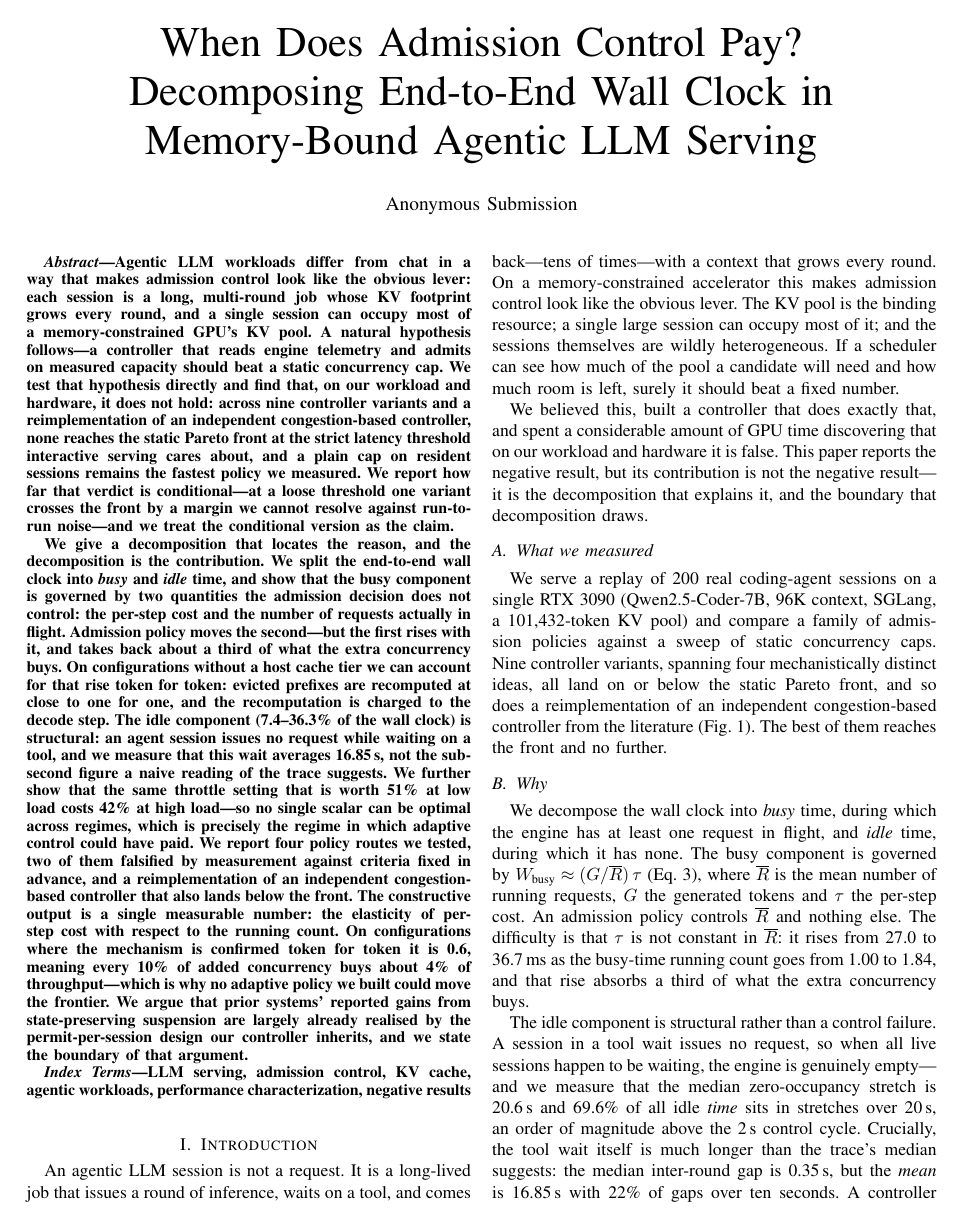
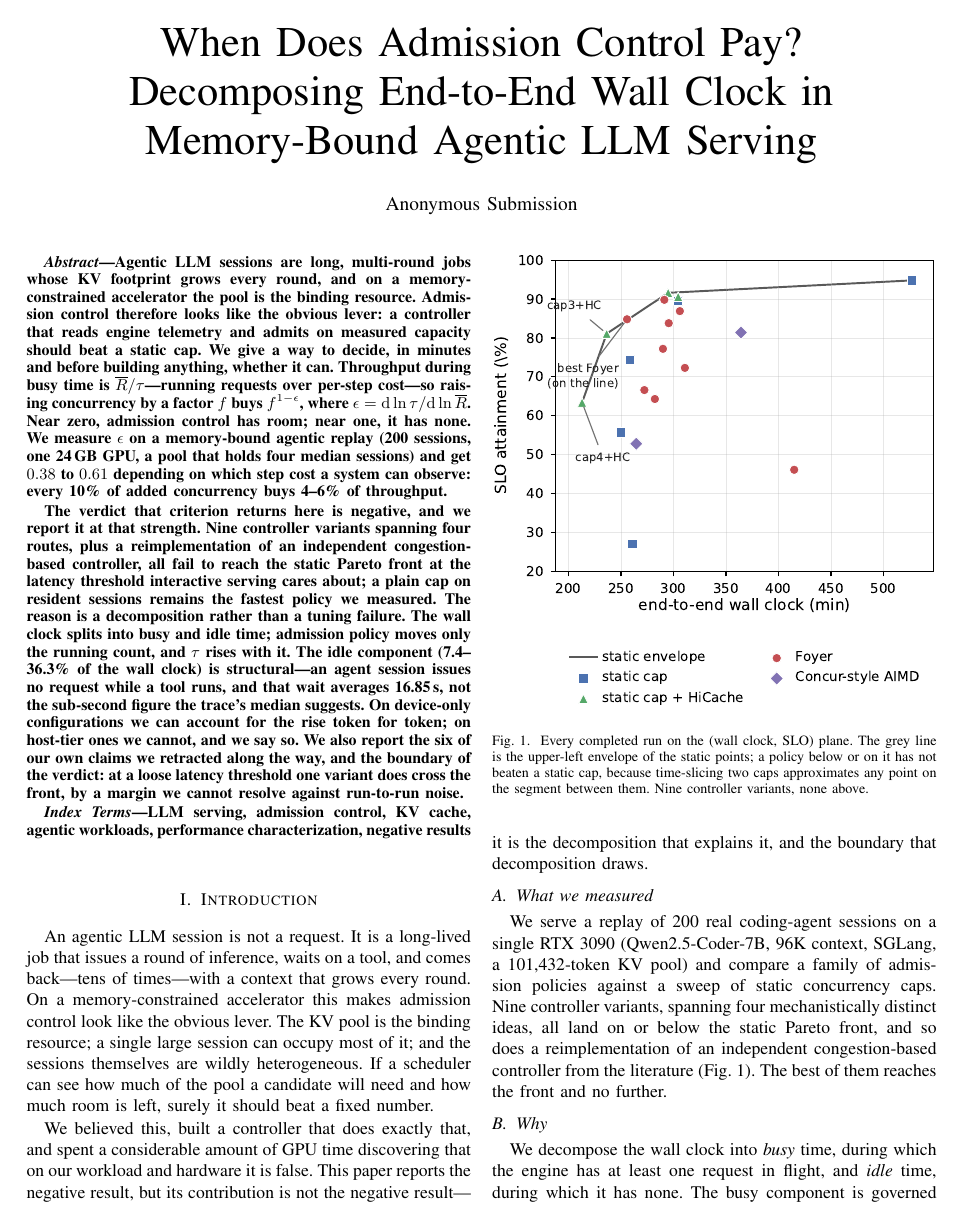
Before and after one commit to TobyMint/foyer, a LaTeX paper (paper/main.tex): page 1 of 10. Compiled offline with pdfLaTeX.

Commit message:
paper: 摘要重排 —— 把判据提到最前，负结果降为「应用它得到的结论」
子 agent 的战略建议：现在标题/摘要卖的是负结果（B 类会议最难卖的东西），
应该把卖点换成「一个十分钟算出准入控制有没有空间的判据」，负结果降级为
证据章节。

原摘要 350 词，建设性贡献（ε）埋在倒数第三句。重排为两段：

  第一段：问题 → 判据本身（ε = dlnτ/dlnR̄，吞吐是 R̄/τ，并发涨 f 倍只买到
          f^(1−ε)）→ 实测值 0.38~0.61 → 读法「每涨 10% 并发买 4~6% 吞吐」
  第二段：这个判据在这里给出的判决是负的（九变体 + AIMD 都够不到前沿），
          原因是分解而不是调参没调好；并交代边界（宽松阈值下有一条越过去，
          但余量分辨不出）

标题本来就是问句（When Does Admission Control Pay?），所以「先给判据」与
标题一致，不是把负结果藏起来 —— 摘要第二段第一句就说了「The verdict that
criterion returns here is negative」。

顺带把「six claims we retracted」也写进摘要 —— 自我审计是这篇的强项，
不该只藏在正文里。

```diff
--- a/paper/main.tex
+++ b/paper/main.tex
@@ -34,46 +34,35 @@ Decomposing End-to-End Wall Clock in Memory-Bound Agentic LLM Serving}
 \maketitle
 
 \begin{abstract}
-Agentic LLM workloads differ from chat in a way that makes admission control
-look like the obvious lever: each session is a long, multi-round job whose KV
-footprint grows every round, and a single session can occupy most of a
-memory-constrained GPU's KV pool. A natural hypothesis follows---a controller
-that reads engine telemetry and admits on measured capacity should beat a
-static concurrency cap. We test that hypothesis directly and find that, on our
-workload and hardware, it does not hold: across nine controller variants and a
-reimplementation of an independent congestion-based controller, none reaches
-the static Pareto front at the strict latency threshold interactive serving
-cares about, and a plain cap on resident sessions remains the fastest policy we
-measured. We report how far that verdict is conditional---at a loose threshold
-one variant crosses the front by a margin we cannot resolve against run-to-run
-noise---and we treat the conditional version as the claim.
+Agentic LLM sessions are long, multi-round jobs whose KV footprint grows every
+round, and on a memory-constrained accelerator the pool is the binding
+resource. Admission control therefore looks like the obvious lever: a
+controller that reads engine telemetry and admits on measured capacity should
+beat a static cap. We give a way to decide, in minutes and before building
+anything, whether it can. Throughput during busy time is
+$\overline{R}/\tau$---running requests over per-step cost---so raising
+concurrency by a factor $f$ buys $f^{1-\epsilon}$, where
+$\epsilon = \mathrm{d}\ln\tau / \mathrm{d}\ln\overline{R}$. Near zero,
+admission control has room; near one, it has none. We measure $\epsilon$ on a
+memory-bound agentic replay (200 sessions, one 24\,GB GPU, a pool that holds
+four median sessions) and get $0.38$ to $0.61$ depending on which step cost a
+system can observe: every 10\% of added concurrency buys 4--6\% of throughput.
 
-We give a decomposition that locates the reason, and the decomposition is the
-contribution. We split the end-to-end wall clock into \emph{busy} and
-\emph{idle} time, and show that the busy component is governed by two
-quantities the admission decision does not control: the per-step cost and the
-number of requests actually in flight. Admission policy moves the
-second---but the first rises with it, and takes back about a third of what
-the extra concurrency buys. On configurations without a host cache tier
-we can account for that rise token for token: evicted prefixes are recomputed
-at close to one for one, and the recomputation is charged to the decode step. The idle component (7.4--36.3\% of the wall clock) is structural: an
-agent session issues no request while waiting on a tool, and we measure that
-this wait averages 16.85\,s, not the sub-second figure a naive reading of the
-trace suggests. We further show that the same throttle setting that is worth
-51\% at low load costs 42\% at high load---so no single scalar can be optimal
-across regimes, which is precisely the regime in which adaptive control could
-have paid. We report four policy routes we tested, two of them
-falsified by measurement against criteria fixed in advance, and a
-reimplementation of an independent congestion-based controller that also lands
-below the front. The
-constructive output is a single measurable number: the elasticity of per-step
-cost with respect to the running count. On configurations where the mechanism
-is confirmed token for token it is 0.6, meaning every 10\% of added
-concurrency buys about 4\% of throughput---which is why no adaptive policy we
-built could move the frontier. We argue that prior systems' reported gains
-from state-preserving suspension are largely already realised by the
-permit-per-session design our controller inherits, and we state the boundary
-of that argument.
+The verdict that criterion returns here is negative, and we report it at that
+strength. Nine controller variants spanning four routes, plus a
+reimplementation of an independent congestion-based controller, all fail to
+reach the static Pareto front at the latency threshold interactive serving
+cares about; a plain cap on resident sessions remains the fastest policy we
+measured. The reason is a decomposition rather than a tuning failure. The wall
+clock splits into busy and idle time; admission policy moves only the running
+count, and $\tau$ rises with it. The idle component (7.4--36.3\% of the wall
+clock) is structural---an agent session issues no request while a tool runs,
+and that wait averages 16.85\,s, not the sub-second figure the trace's median
+suggests. On device-only configurations we can account for the rise token for
+token; on host-tier ones we cannot, and we say so. We also report the six of
+our own claims we retracted along the way, and the boundary of the verdict: at
+a loose latency threshold one variant does cross the front, by a margin we
+cannot resolve against run-to-run noise.
 \end{abstract}
 
 \begin{IEEEkeywords}
```
Also changed, not shown: paper/main.pdf.
